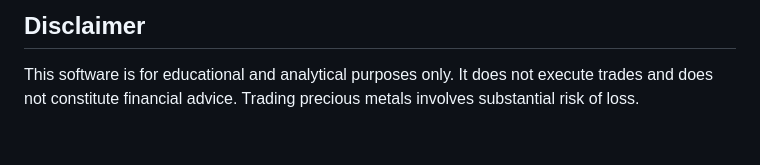
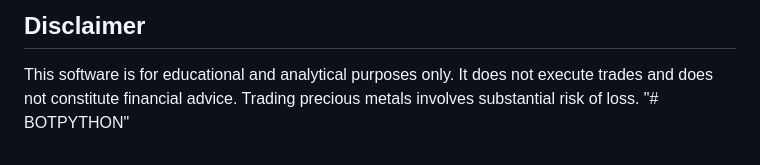
Before and after one commit to Rafaynot/bot-app, a Markdown page: README.md, the part around the change. GitHub-like rendering.

```diff
--- a/README.md
+++ b/README.md
@@ -90,3 +90,4 @@ python main.py --source demo --telegram-token BOT_TOKEN --telegram-chat CHAT_ID
 ## Disclaimer
 
 This software is for educational and analytical purposes only. It does not execute trades and does not constitute financial advice. Trading precious metals involves substantial risk of loss.
+"# BOTPYTHON"
```
